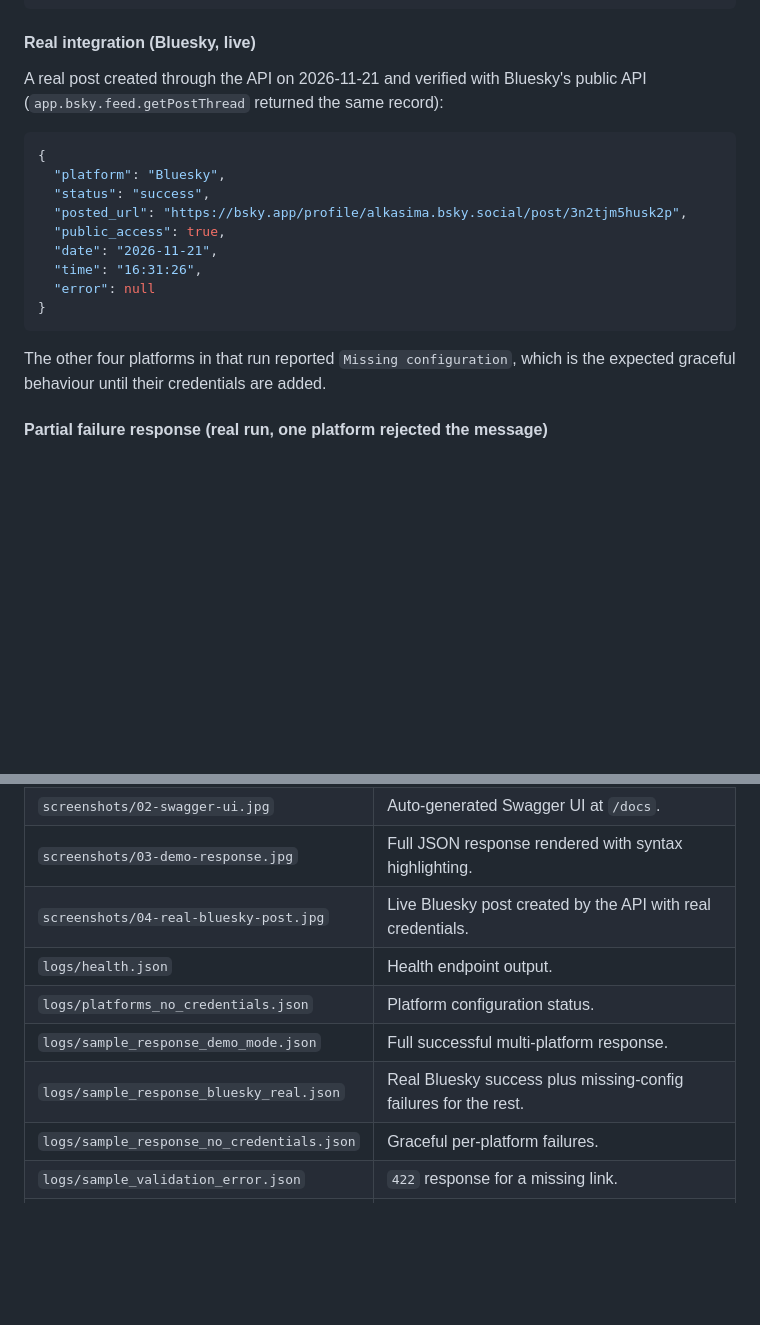
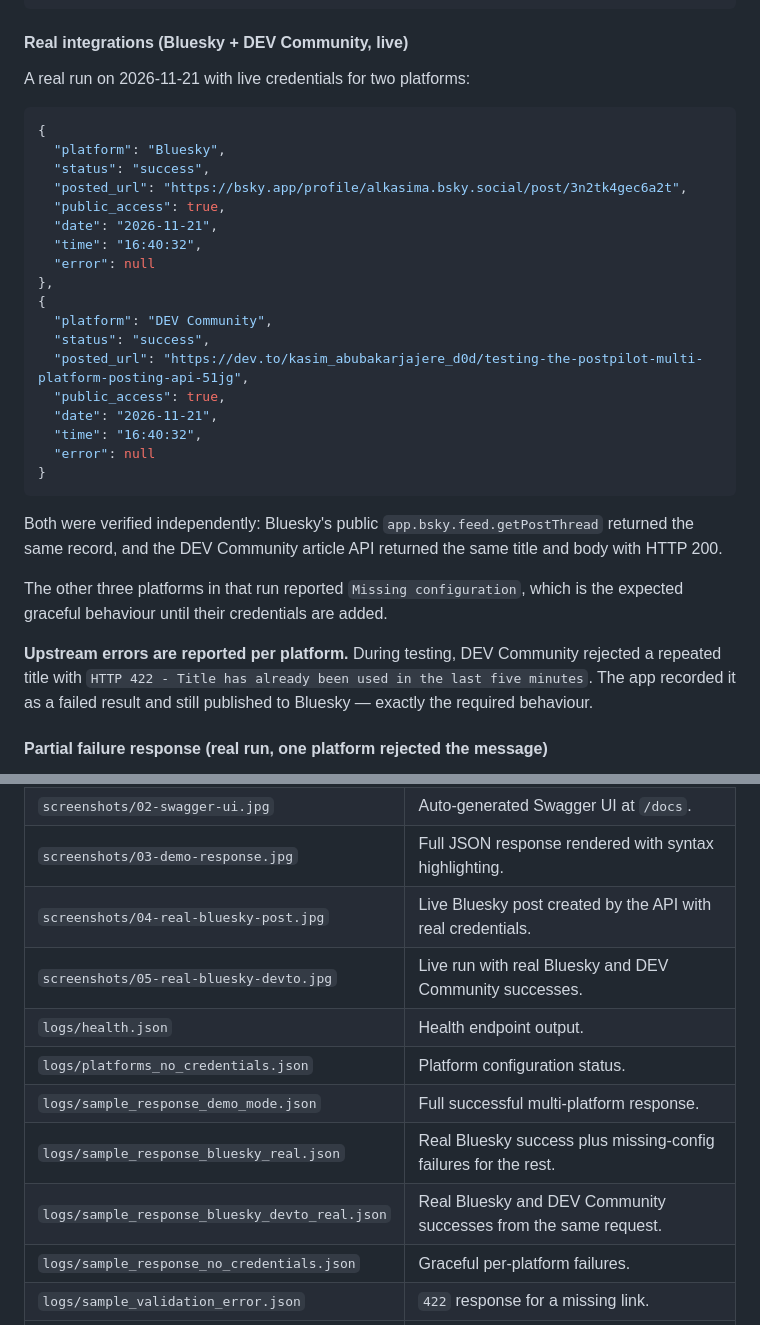
Before and after one commit to alkasima/multi-platform-posting-api, a Markdown page: README.md, 2 parts joined by grey strips. Drawn GitHub-style; blank space fills up the shorter version.

Commit message:
Fix DEV Community request payload and verify live posts

````diff
--- a/README.md
+++ b/README.md
@@ -296,25 +296,43 @@ disappears.
 }
 ```
 
-#### Real integration (Bluesky, live)
+#### Real integrations (Bluesky + DEV Community, live)
 
-A real post created through the API on 2026-11-21 and verified with Bluesky's
-public API (`app.bsky.feed.getPostThread` returned the same record):
+A real run on 2026-11-21 with live credentials for two platforms:
 
 ```json
 {
   "platform": "Bluesky",
   "status": "success",
-  "posted_url": "https://bsky.app/profile/alkasima.bsky.social/post/3n2tjm5husk2p",
+  "posted_url": "https://bsky.app/profile/alkasima.bsky.social/post/3n2tk4gec6a2t",
   "public_access": true,
   "date": "2026-11-21",
-  "time": "16:31:26",
+  "time": "16:40:32",
+  "error": null
+},
+{
+  "platform": "DEV Community",
+  "status": "success",
+  "posted_url": "https://dev.to/kasim_abubakarjajere_d0d/testing-the-postpilot-multi-platform-posting-api-51jg",
+  "public_access": true,
+  "date": "2026-11-21",
+  "time": "16:40:32",
   "error": null
 }
 ```
 
-The other four platforms in that run reported `Missing configuration`, which is
+Both were verified independently: Bluesky's public `app.bsky.feed.getPostThread`
+returned the same record, and the DEV Community article API returned the same
+title and body with HTTP 200.
+
+The other three platforms in that run reported `Missing configuration`, which is
 the expected graceful behaviour until their credentials are added.
+
+**Upstream errors are reported per platform.** During testing, DEV Community
+rejected a repeated title with
+`HTTP 422 - Title has already been used in the last five minutes`. The app
+recorded it as a failed result and still published to Bluesky — exactly the
+required behaviour.
 
 #### Partial failure response (real run, one platform rejected the message)
 
@@ -564,10 +582,12 @@ argument to test a remote deployment.
 | `screenshots/02-swagger-ui.jpg` | Auto-generated Swagger UI at `/docs`. |
 | `screenshots/03-demo-response.jpg` | Full JSON response rendered with syntax highlighting. |
 | `screenshots/04-real-bluesky-post.jpg` | Live Bluesky post created by the API with real credentials. |
+| `screenshots/05-real-bluesky-devto.jpg` | Live run with real Bluesky and DEV Community successes. |
 | `logs/health.json` | Health endpoint output. |
 | `logs/platforms_no_credentials.json` | Platform configuration status. |
 | `logs/sample_response_demo_mode.json` | Full successful multi-platform response. |
 | `logs/sample_response_bluesky_real.json` | Real Bluesky success plus missing-config failures for the rest. |
+| `logs/sample_response_bluesky_devto_real.json` | Real Bluesky and DEV Community successes from the same request. |
 | `logs/sample_response_no_credentials.json` | Graceful per-platform failures. |
 | `logs/sample_validation_error.json` | `422` response for a missing link. |
 | `logs/sample_validation_two_links.json` | `422` response for two links. |
````
Also changed, not shown: screenshots/05-real-bluesky-devto.jpg (added), 3 other files.
